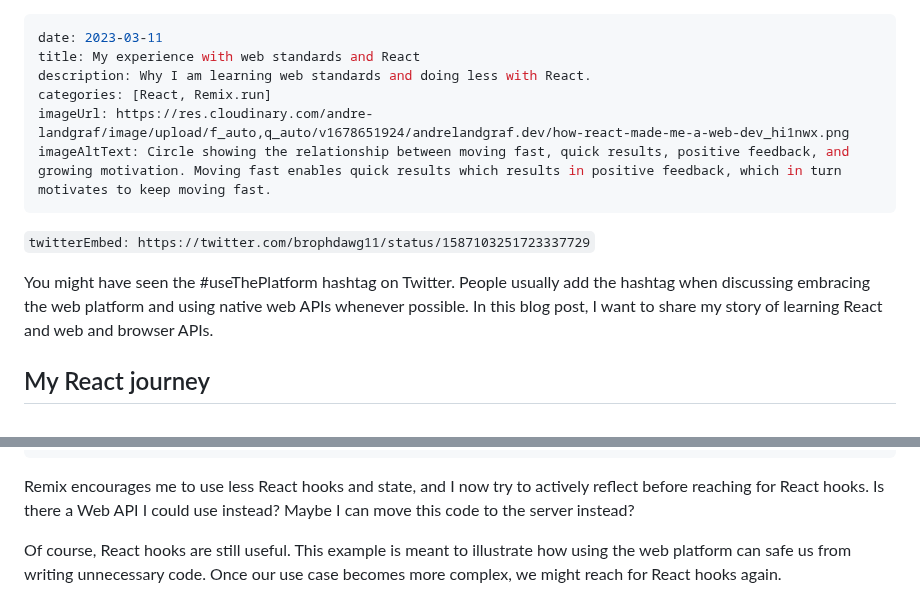
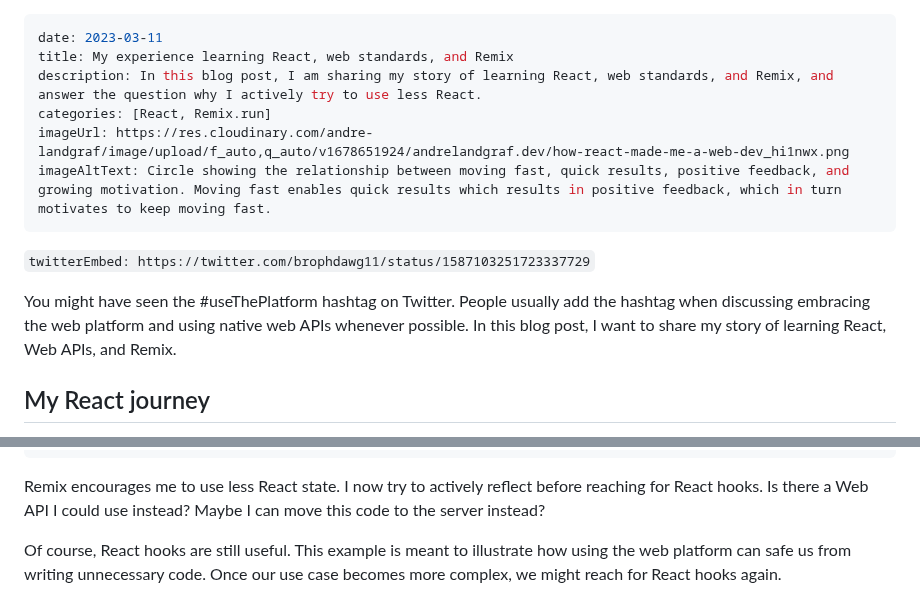
Before and after one commit to andrelandgraf/andrelandgraf, a Markdown page: contents/articles/2023-03-11_web_standards_and_react.md, 2 parts joined by grey strips. Rendered like a GitHub page.

Commit message:
updating the title

````diff
--- a/contents/articles/2023-03-11_web_standards_and_react.md
+++ b/contents/articles/2023-03-11_web_standards_and_react.md
@@ -1,7 +1,7 @@
 ---
 date: 2023-03-11
-title: My experience with web standards and React
-description: Why I am learning web standards and doing less with React.
+title: My experience learning React, web standards, and Remix
+description: In this blog post, I am sharing my story of learning React, web standards, and Remix, and answer the question why I actively try to use less React.
 categories: [React, Remix.run]
 imageUrl: https://res.cloudinary.com/andre-landgraf/image/upload/f_auto,q_auto/v1678651924/andrelandgraf.dev/how-react-made-me-a-web-dev_hi1nwx.png
 imageAltText: Circle showing the relationship between moving fast, quick results, positive feedback, and growing motivation. Moving fast enables quick results which results in positive feedback, which in turn motivates to keep moving fast.
@@ -9,7 +9,7 @@ imageAltText: Circle showing the relationship between moving fast, quick results
 
 `twitterEmbed: https://twitter.com/brophdawg11/status/1587103251723337729`
 
-You might have seen the #useThePlatform hashtag on Twitter. People usually add the hashtag when discussing embracing the web platform and using native web APIs whenever possible. In this blog post, I want to share my story of learning React and web and browser APIs.
+You might have seen the #useThePlatform hashtag on Twitter. People usually add the hashtag when discussing embracing the web platform and using native web APIs whenever possible. In this blog post, I want to share my story of learning React, Web APIs, and Remix.
 
 ## My React journey
 
@@ -130,7 +130,7 @@ function CreateTodo() {
 }
 ```
 
-Remix encourages me to use less React hooks and state, and I now try to actively reflect before reaching for React hooks. Is there a Web API I could use instead? Maybe I can move this code to the server instead?
+Remix encourages me to use less React state. I now try to actively reflect before reaching for React hooks. Is there a Web API I could use instead? Maybe I can move this code to the server instead?
 
 Of course, React hooks are still useful. This example is meant to illustrate how using the web platform can safe us from writing unnecessary code. Once our use case becomes more complex, we might reach for React hooks again.
 
````
